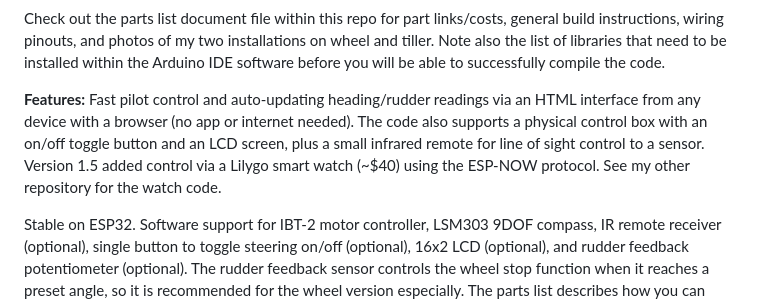
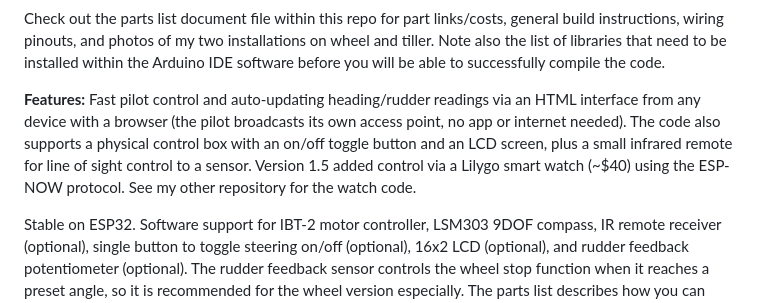
Before and after one commit to jeff-burright/Autopilot_ESP32_wifi, a Markdown page: README.md, the part around the change. Drawn GitHub-style.

```diff
--- a/README.md
+++ b/README.md
@@ -5,7 +5,7 @@ This is a simple, inexpensive (~$150 total project cost including motor linkage)
 
 Check out the parts list document file within this repo for part links/costs, general build instructions, wiring pinouts, and photos of my two installations on wheel and tiller. Note also the list of libraries that need to be installed within the Arduino IDE software before you will be able to successfully compile the code.
 
-**Features:** Fast pilot control and auto-updating heading/rudder readings via an HTML interface from any device with a browser (no app or internet needed). The code also supports a physical control box with an on/off toggle button and an LCD screen, plus a small infrared remote for line of sight control to a sensor. Version 1.5 added control via a Lilygo smart watch (~$40) using the ESP-NOW protocol. See my other repository for the watch code.
+**Features:** Fast pilot control and auto-updating heading/rudder readings via an HTML interface from any device with a browser (the pilot broadcasts its own access point, no app or internet needed). The code also supports a physical control box with an on/off toggle button and an LCD screen, plus a small infrared remote for line of sight control to a sensor. Version 1.5 added control via a Lilygo smart watch (~$40) using the ESP-NOW protocol. See my other repository for the watch code.
 
 Stable on ESP32. Software support for IBT-2 motor controller, LSM303 9DOF compass, IR remote receiver (optional), single button to toggle steering on/off (optional),  16x2 LCD (optional), and rudder feedback potentiometer (optional). The rudder feedback sensor controls the wheel stop function when it reaches a preset angle, so it is recommended for the wheel version especially. The parts list describes how you can build one for about $20.
 
```
